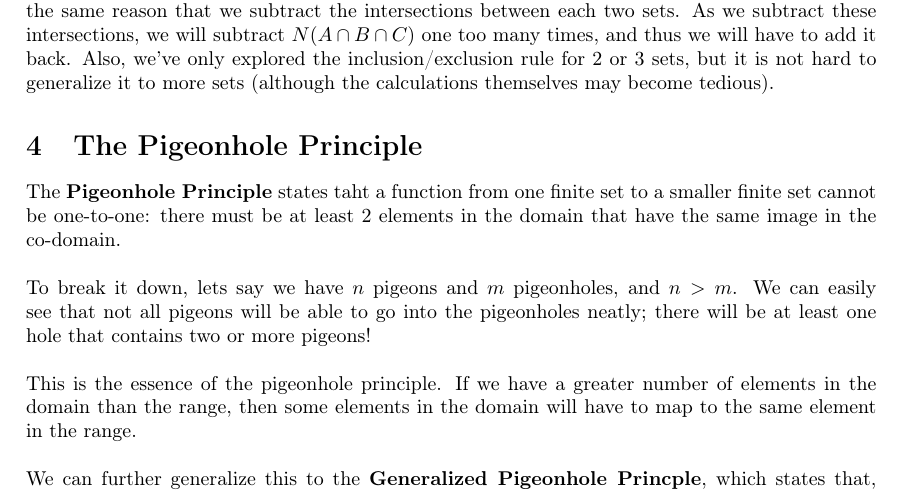
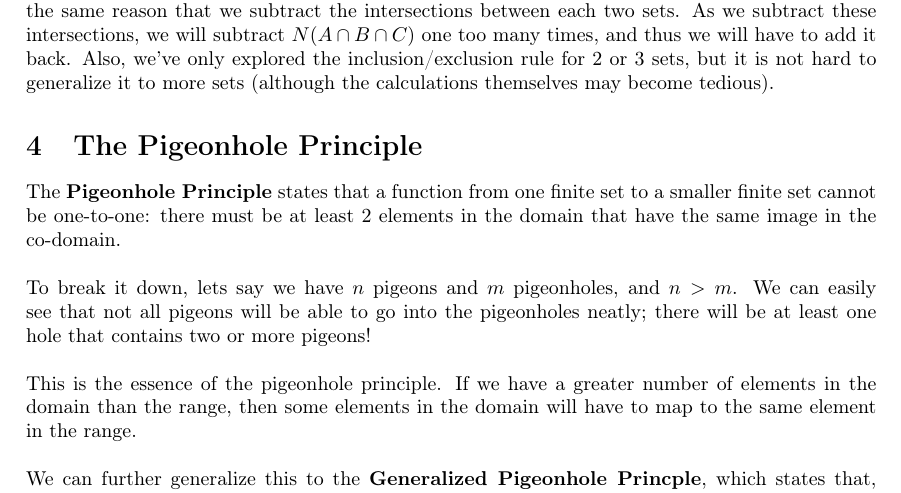
Before and after one commit to andrewtanJS/uni-notes, a LaTeX document (Fall 2018/CS1231 - Discrete Structures/9 - Counting and Probability.tex): part of page 3 of 4, cut so that both start at the same text. Compiled offline with pdfLaTeX.

Commit message:
Fix typo

```diff
--- a/Fall 2018/CS1231 - Discrete Structures/9 - Counting and Probability.tex
+++ b/Fall 2018/CS1231 - Discrete Structures/9 - Counting and Probability.tex
@@ -101,7 +101,7 @@ To get an accurate count of the elements in $A\cup B$, it is neccessary to subtr
 Note the addition of the intersection of $A$, $B$, and $C$ in the second equation. We add these for the same reason that we subtract the intersections between each two sets. As we subtract these intersections, we will subtract $N(A\cap B\cap C)$ one too many times, and thus we will have to add it back. Also, we've only explored the inclusion/exclusion rule for 2 or 3 sets, but it is not hard to generalize it to more sets (although the calculations themselves may become tedious).
 
 \section{The Pigeonhole Principle}
-The \textbf{Pigeonhole Principle} states taht a function from one finite set to a smaller finite set cannot be one-to-one: there must be at least 2 elements in the domain that have the same image in the co-domain.\\\\
+The \textbf{Pigeonhole Principle} states that a function from one finite set to a smaller finite set cannot be one-to-one: there must be at least 2 elements in the domain that have the same image in the co-domain.\\\\
 To break it down, lets say we have $n$ pigeons and $m$ pigeonholes, and $n>m$. We can easily see that not all pigeons will be able to go into the pigeonholes neatly; there will be at least one hole that contains two or more pigeons!\\\\
 This is the essence of the pigeonhole principle. If we have a greater number of elements in the domain than the range, then some elements in the domain will have to map to the same element in the range.\\\\
 We can further generalize this to the \textbf{Generalized Pigeonhole Princple}, which states that, for any function $f$ from a finite set $X$ with $n$ elements to a finite set $Y$ with $m$ elements and for any positive integer $k$, if $k < n/m$, then there is some $y \in Y$ such that $y$ is the image of at least $k+1$ distinct elements of $X$.\\\\
```
Also changed, not shown: Fall 2018/CS1231 - Discrete Structures/9 - Counting and Probability.pdf.
